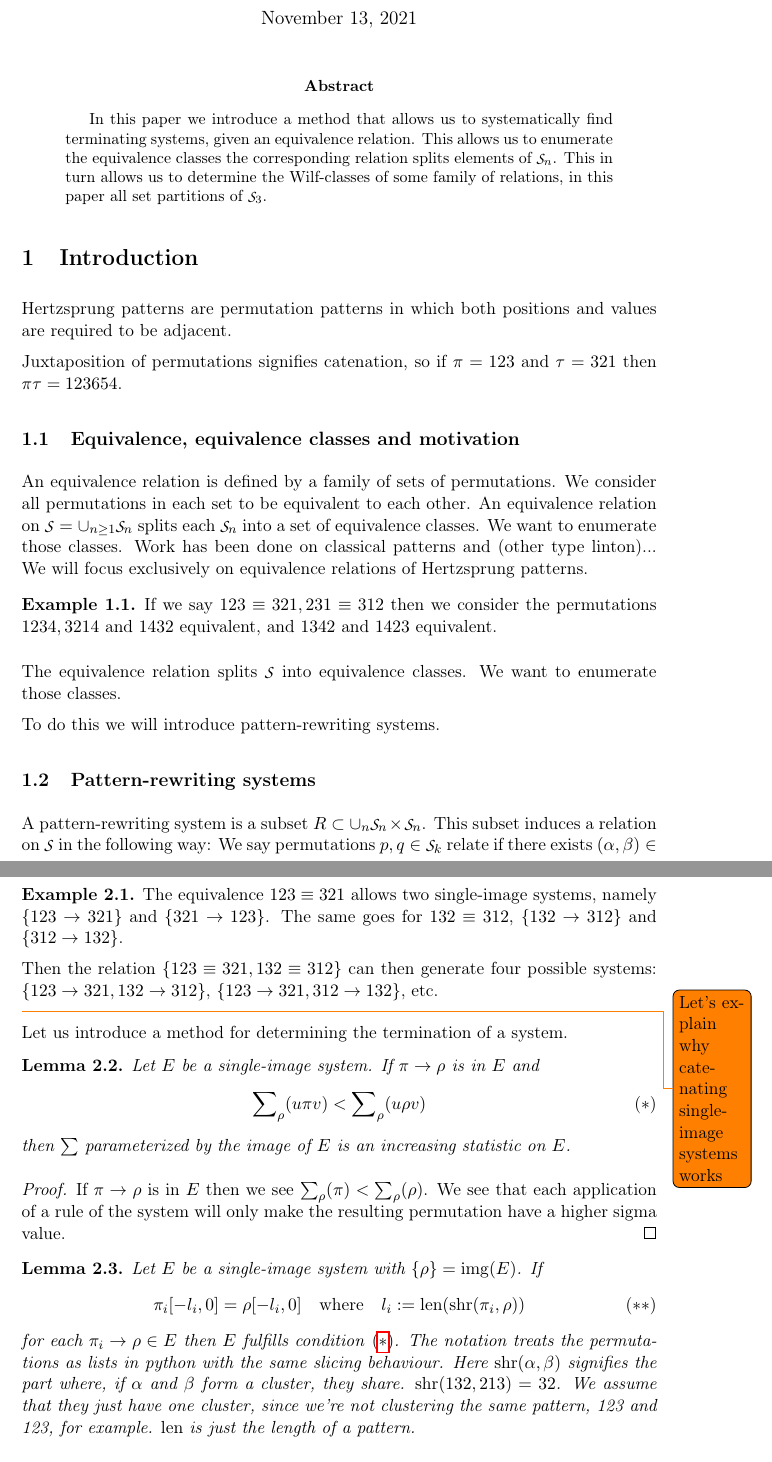
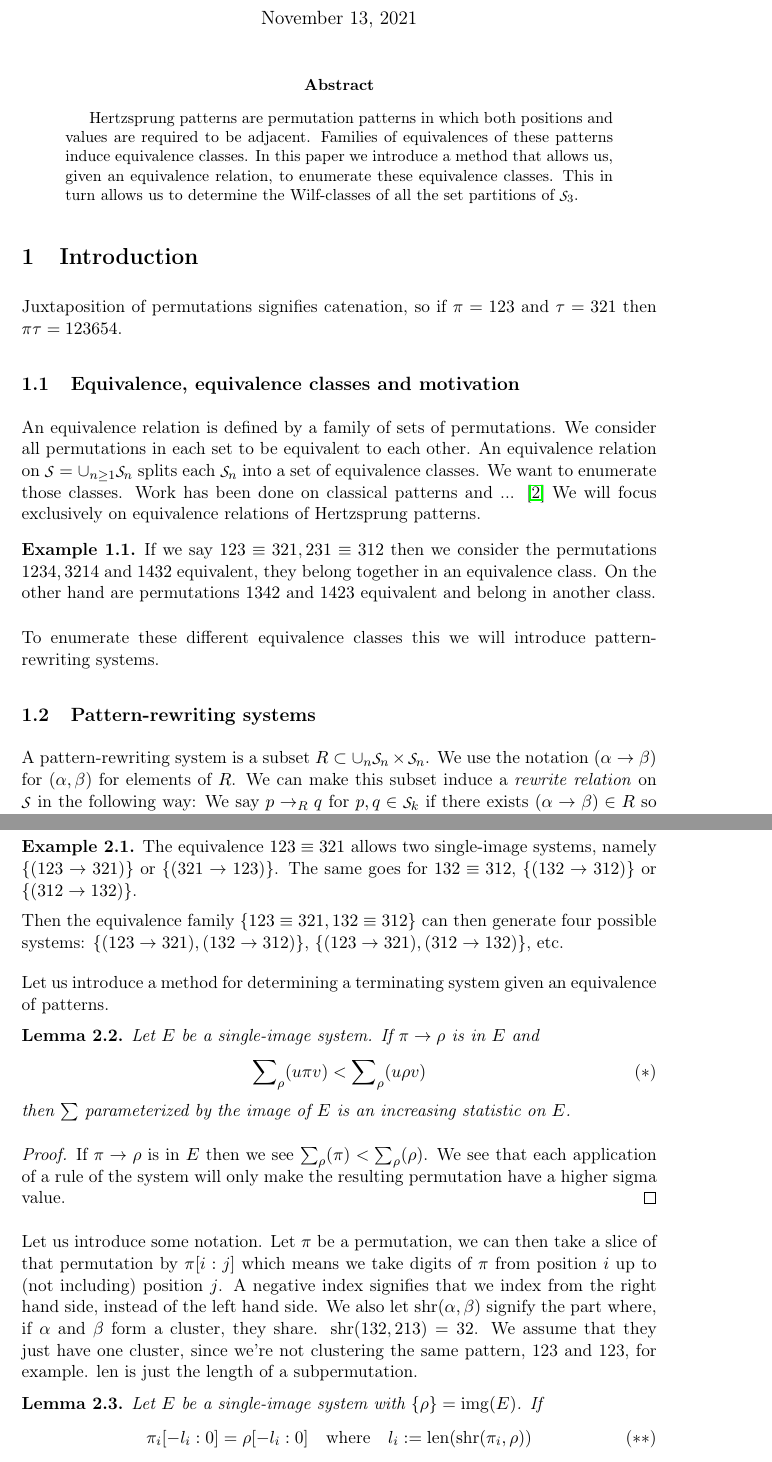
Before and after one commit to bjarki781/bsproject, a LaTeX paper (mp.tex): two parts of pages 1 and 3 of 5 before the commit and two parts of pages 1 and 3 of 6 after it, joined at a grey line, cut so that both start at the same text. Compiled offline with pdfLaTeX.

Commit message:
update tex

```diff
--- a/mp.tex
+++ b/mp.tex
@@ -63,23 +63,21 @@
 
 \begin{document}
 
-\title{Enumerating Hertzsprung equivalence classes defined by partitions of the symmetric group of degree 3}
+\title{Enumerating Hertzsprung Equivalence Classes Defined by Partitions of the Symmetric Group of Degree 3}
 \author{Bjarki Hartjenstein Gunnarsson}
 \date{\today}
 \maketitle
 
 \begin{abstract}
-    In this paper we introduce a method that allows us to systematically find
-    terminating systems, given an equivalence relation. This allows us to
-    enumerate the equivalence classes the corresponding relation splits
-    elements of $\Sym_n$. This in turn allows us to determine the Wilf-classes
-    of some family of relations, in this paper all set partitions of $\Sym_3$.
+    Hertzsprung patterns are permutation patterns in which both positions and
+    values are required to be adjacent. Families of equivalences of these
+    patterns induce equivalence classes. In this paper we introduce a method
+    that allows us, given an equivalence relation, to enumerate these
+    equivalence classes. This in turn allows us to determine the Wilf-classes of
+    all the set partitions of $\Sym_3$.
 \end{abstract}
 
 \section{Introduction}
-Hertzsprung patterns are permutation patterns in which both positions and values are
-required to be adjacent.
-
 Juxtaposition of permutations signifies catenation, so if $\pi=123$ and
 $\tau=321$ then $\pi\tau=123654$.
 
@@ -88,20 +86,22 @@ An equivalence relation is defined by a family of sets of permutations. We
 consider all permutations in each set to be equivalent to each other. An
 equivalence relation on $\Sym = \cup_{n \geq 1} \Sym_n$ splits each $\Sym_n$
 into a set of equivalence classes.  We want to enumerate those classes.  Work
-has been done on classical patterns and (other type linton)...  We will focus
+has been done on classical patterns and ... \cite{linton}  We will focus
 exclusively on equivalence relations of Hertzsprung patterns.
 
 \begin{example}
     If we say $123 \equiv 321, 231 \equiv 312$ then we consider the permutations
-    $1234, 3214$ and $1432$ equivalent, and $1342$ and $1423$ equivalent.
+    $1234, 3214$ and $1432$ equivalent, they belong together in an equivalence
+    class. On the other hand are permutations $1342$ and $1423$ equivalent and belong in
+    another class.
 \end{example}
 
-The equivalence relation splits $\Sym$ into equivalence classes. We want to
-enumerate those classes.
-
-To do this we will introduce pattern-rewriting systems.
+To enumerate these different equivalence classes this we will introduce
+pattern-rewriting systems.
 
 \subsection{Pattern-rewriting systems}
 A pattern-rewriting system is a subset $R \subset \cup_n \Sym_n \times \Sym_n$.
-This subset induces a relation on $\Sym$ in the following way: We say
-permutations $p, q \in \Sym_k$ relate if there exists $(\alpha,\beta) \in R$ so
+We use the notation $(\alpha \to \beta)$ for $(\alpha, \beta)$ for elements of
+$R$.
+We can make this subset induce a \emph{rewrite relation} on $\Sym$ in the following way: We say
+$p \to_R q$ for $p, q \in \Sym_k$ if there exists $(\alpha \to \beta) \in R$ so
@@ -116,3 +116,4 @@ is, any number of applications of $R$.
+unamibiguous.
 
 An element $x$ in $\Sym$ is said to be in normal form under system $R$ if there
 is no $y \in \Sym$ so that $x \to_R y$. The relation induced by the system is
@@ -184,20 +185,17 @@ consider equivalent. We then catenate a family the single-image systems to
 create a system that correponds to a respective family of equivalences.
 
 \begin{example}
-    The equivalence $123 \equiv 321$ allows two single-image systems, namely $\{123 \to
-    321\}$ and $\{321 \to 123\}$. The same goes for $132 \equiv 312$, $\{132 \to
-    312\}$ and $\{312 \to 132\}$.
+    The equivalence $123 \equiv 321$ allows two single-image systems, namely
+    $\{(123 \to 321)\}$ or $\{(321 \to 123)\}$. The same goes for $132 \equiv 312$,
+    $\{(132 \to 312)\}$ or $\{(312 \to 132)\}$.
 
-    Then the relation $\{123 \equiv 321, 132 \equiv 312\}$ can then generate
-    four possible systems: $\{123 \to 321, 132 \to 312\}$, $\{123 \to 321, 312
-    \to 132\}$, etc.
+    Then the equivalence family $\{123 \equiv 321, 132 \equiv 312\}$ can then generate
+    four possible systems: $\{(123 \to 321), (132 \to 312)\}$, $\{(123 \to 321),
+    (312 \to 132)\}$, etc.
 \end{example}
 
-\todo{
-Let's explain why catenating single-image systems works
-}
-
-Let us introduce a method for determining the termination of a system.
+Let us introduce a method for determining a terminating system given an
+equivalence of patterns.
 
 \begin{lemma}
     Let $E$ be a single-image system. If $\pi \to \rho$ is in $E$ and
@@ -214,20 +212,23 @@ Let us introduce a method for determining the termination of a system.
     will only make the resulting permutation have a higher sigma value.
 \end{proof}
 
+Let us introduce some notation. Let $\pi$ be a permutation, we can then take a
+slice of that permutation by $\pi[i:j]$ which means we take digits of $\pi$ from
+position $i$ up to (not including) position $j$. A negative index signifies that
+we index from the right hand side, instead of the left hand side. We also let $\shr(\alpha,
+\beta)$ signify the part where, if $\alpha$ and $\beta$ form a cluster, they
+share. $\shr(132, 213) = 32$. We assume that they just have one cluster, since
+we're not clustering the same pattern, 123 and 123, for example. $\len$ is just
+the length of a subpermutation.
+
 \begin{lemma}
     Let $E$ be a single-image system with $\{\rho\} = \img(E)$. If
     \[
-        \pi_i[-l_i, 0] = \rho[-l_i, 0] \quad \textnormal{where} \quad l_i :=
+        \pi_i[-l_i:0] = \rho[-l_i:0] \quad \textnormal{where} \quad l_i :=
         \len(\shr(\pi_i, \rho)) \tag{$\ast\ast$} \label{joininvariance}
     \]
     for each $\pi_i \to \rho \in E$ then $E$ fulfills condition
-    \eqref{increasingimage}. The notation treats the permutations as lists in
-    python with the same slicing behaviour. Here $\shr(\alpha, \beta)$ signifies the part
-    where, if $\alpha$ and $\beta$ form a cluster, they share. $\shr(132, 213) =
-    32$. We assume that they just have one cluster, since we're not clustering
-    the same pattern, 123 and 123, for example. $\len$ is just the length of
-    a pattern.
-\end{lemma}
+    \eqref{increasingimage}. \end{lemma}
 \begin{proof}
     Let us assume that we have a rule in $E$, namely $\pi \to \rho$ and so
     $0 = \sum_\rho(\pi) < \sum_\rho(\rho) = 1$. Then $u \pi v \to u \rho v$.
```
Also changed, not shown: mp.bib (+13 -3 lines), mp.tex (119 more changed lines).
